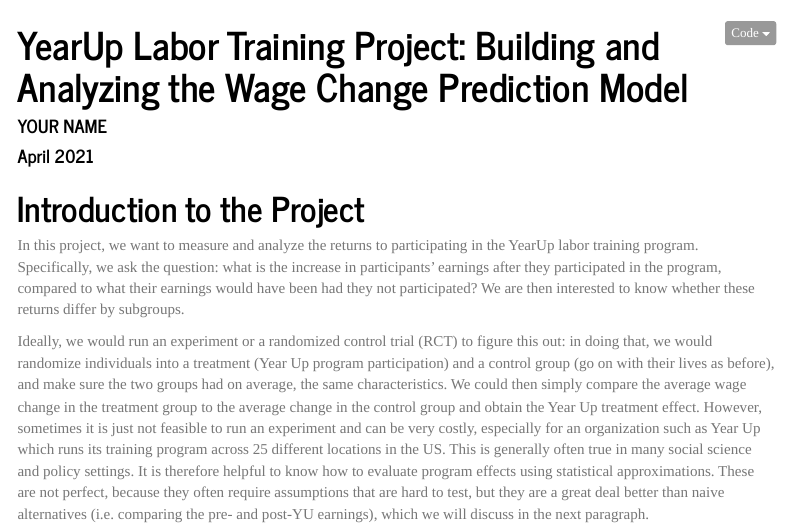
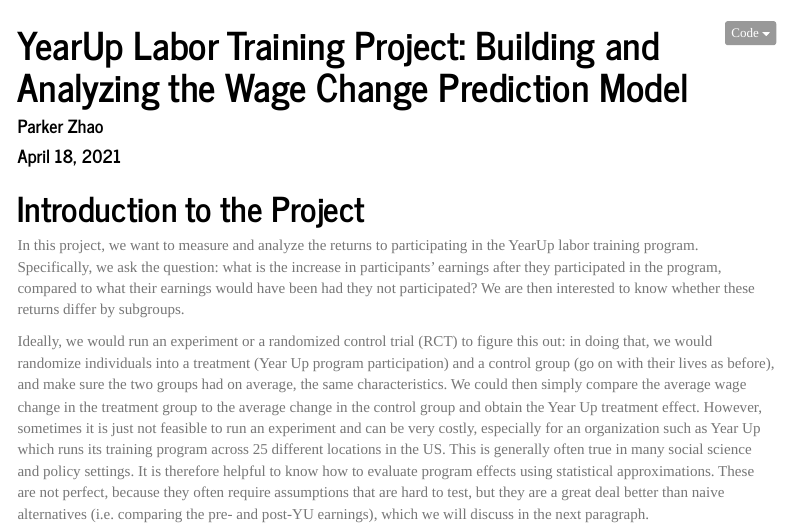
Before and after one commit to gsbDBI/ALP301-spr21-project6, an R Markdown document (Tutorials/UPDATED-YU_wage_change_model.Rmd): the page in a window 1100 px wide, from its top. Rendered offline with R 4.5, knitr and Pandoc, with nearby package versions; some code elsewhere in the file could not run offline; menus at the side of the page are left out.

Commit message:
testing - updated name & date

```diff
--- a/Tutorials/UPDATED-YU_wage_change_model.Rmd
+++ b/Tutorials/UPDATED-YU_wage_change_model.Rmd
@@ -1,7 +1,7 @@
 ---
 title: "YearUp Labor Training Project: Building and Analyzing the Wage Change Prediction Model"
-author: "YOUR NAME"
-date: "April 2021"
+author: "Parker Zhao"
+date: "April 18, 2021"
 output:
   html_document:
     highlight: haddock
```
